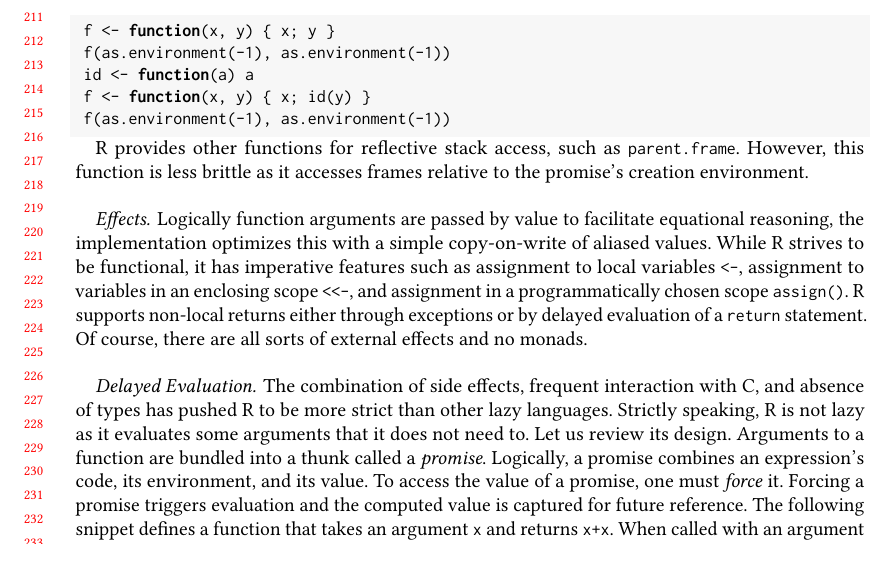
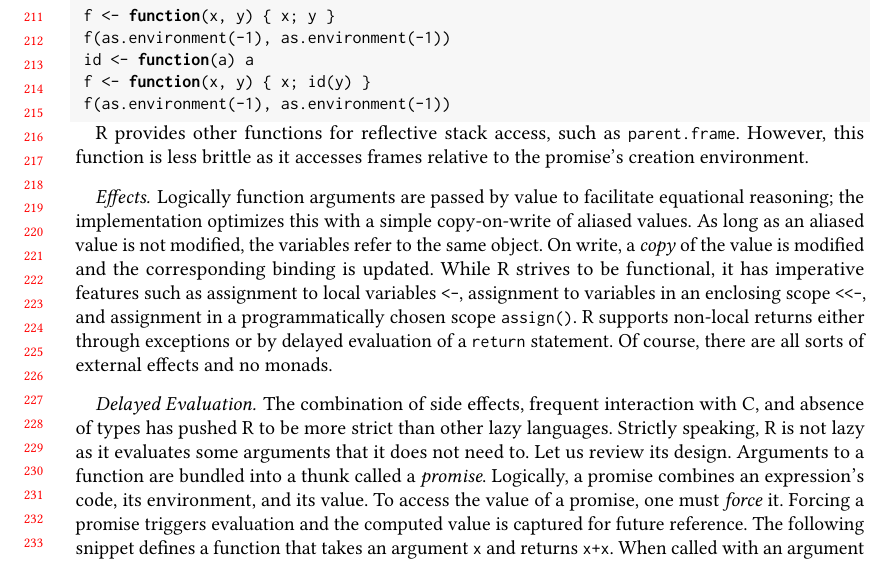
Before and after one commit to aviralg/promisebreaker-paper, a LaTeX paper (main.tex): part of page 5 of 19, cut so that both start at the same text. Compiled offline with pdfLaTeX.

Commit message:
Add explanation of copy-on-write

```diff
--- a/main.tex
+++ b/main.tex
@@ -400,13 +400,15 @@ R provides other functions for reflective stack access, such as
 relative to the promise's creation environment.
 
 \paragraph{Effects} Logically function arguments are passed by value to
-facilitate equational reasoning, the implementation optimizes this with a simple
-copy-on-write of aliased values. While R strives to be functional, it has
-imperative features such as assignment to local variables \c{<-}, assignment
-to variables in an enclosing scope \c{<<-}, and assignment in a
-programmatically chosen scope \c{assign()}. R supports non-local returns
-either through exceptions or by delayed evaluation of a \c{return} statement.
-Of course, there are all sorts of external effects and no monads.
+facilitate equational reasoning; the implementation optimizes this with a simple
+copy-on-write of aliased values. As long as an aliased value is not modified,
+the variables refer to the same object. On write, a \textit{copy} of the value
+is modified and the corresponding binding is updated. While R strives to be
+functional, it has imperative features such as assignment to local variables
+\c{<-}, assignment to variables in an enclosing scope \c{<<-}, and assignment in
+a programmatically chosen scope \c{assign()}. R supports non-local returns
+either through exceptions or by delayed evaluation of a \c{return} statement. Of
+course, there are all sorts of external effects and no monads.
 
 \paragraph{Delayed Evaluation}
 The combination of side effects, frequent interaction with C, and absence of
```
